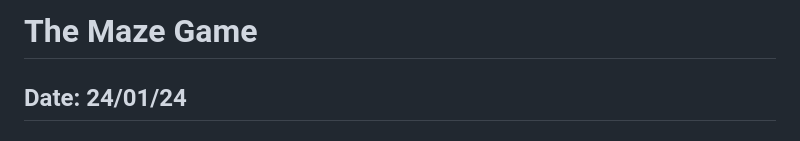
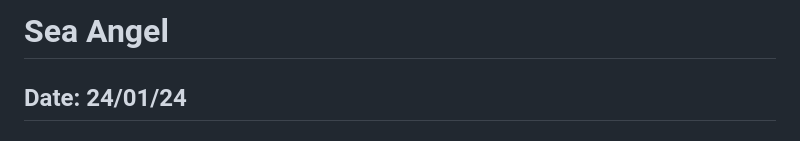
Before and after one commit to yomalbalooshi/Sea-Angel, a Markdown page: README.md, the part around the change. GitHub-like rendering.

```diff
--- a/README.md
+++ b/README.md
@@ -1,4 +1,4 @@
-# The Maze Game
+# Sea Angel
 
 ## Date: 24/01/24
 
```
